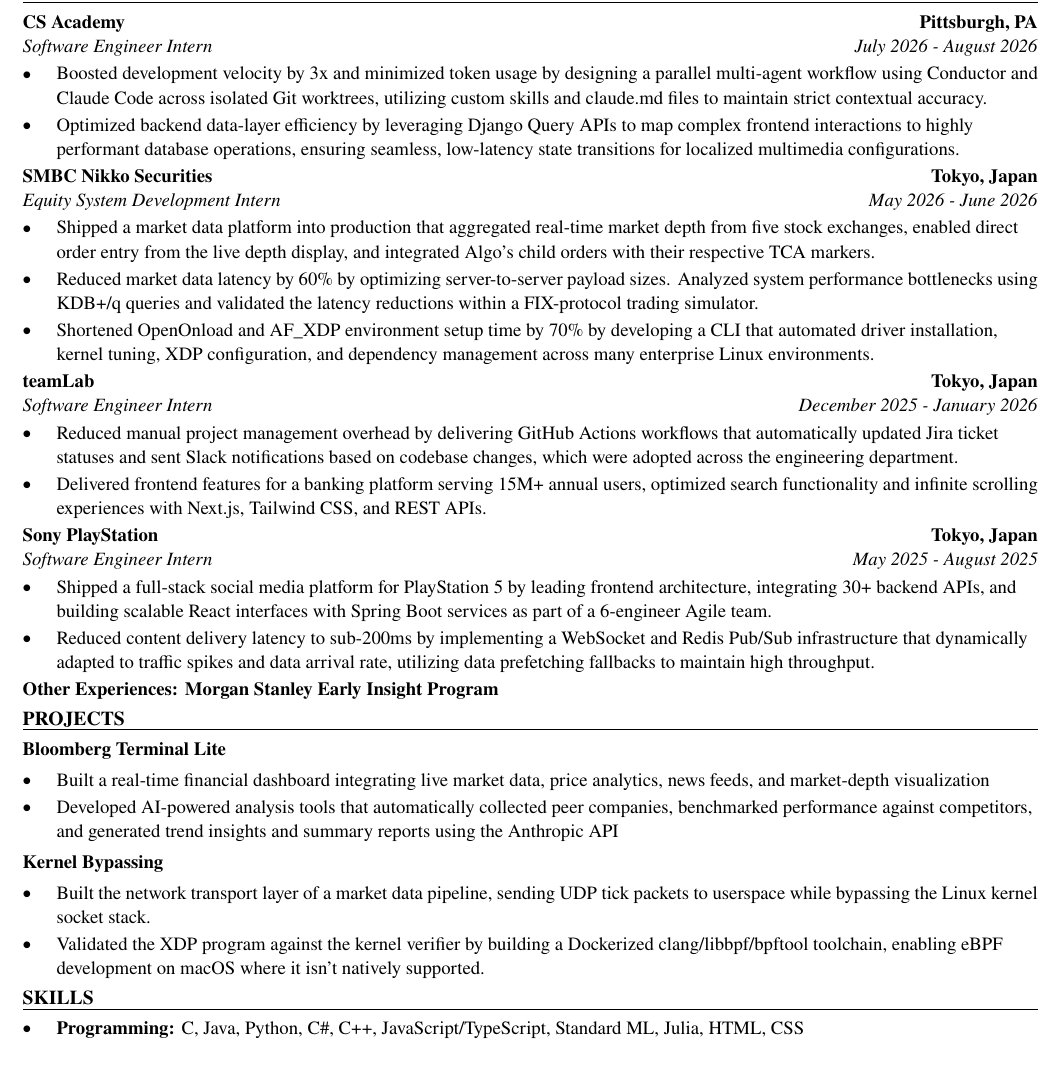
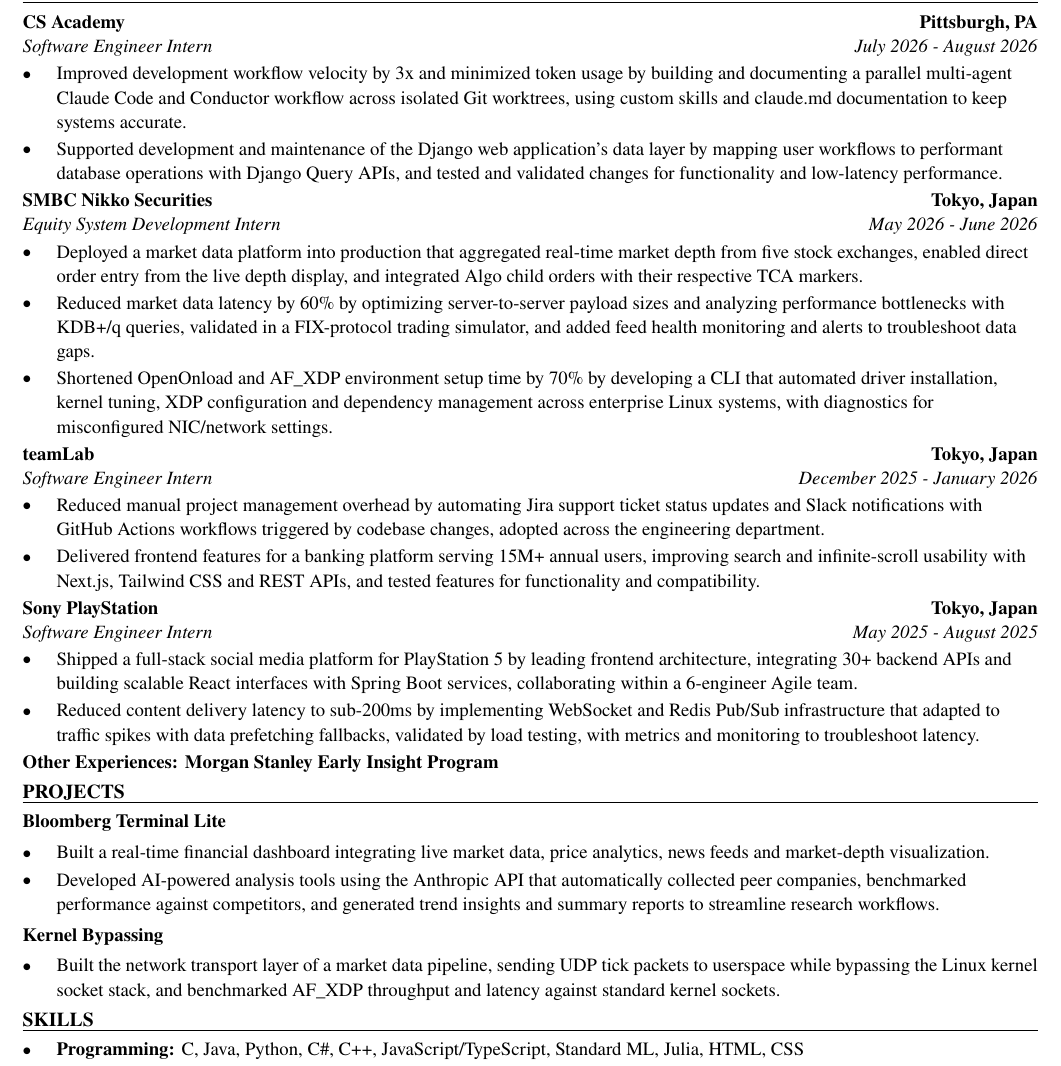
Before and after one commit to xinyichan04/resume, a LaTeX CV (resume.tex): part of the page, cut so that both start at the same text. Compiled offline with pdfLaTeX.

Commit message:
Tailor for Turner Construction: IS Services & Support Intern (or Co-Op) (ATS score 0.0 -> 0.0)

```diff
--- a/resume.tex
+++ b/resume.tex
@@ -52,41 +52,40 @@
 \section*{WORK EXPERIENCE}
 \entry{CS Academy}{Pittsburgh, PA}{Software Engineer Intern}{July 2026 - August 2026}
 \begin{itemize}
-  \item Boosted development velocity by 3x and minimized token usage by designing a parallel multi-agent workflow using Conductor and Claude Code across isolated Git worktrees, utilizing custom skills and claude.md files to maintain strict contextual accuracy.
-  \item Optimized backend data-layer efficiency by leveraging Django Query APIs to map complex frontend interactions to highly performant database operations, ensuring seamless, low-latency state transitions for localized multimedia configurations.
+  \item Improved development workflow velocity by 3x and minimized token usage by building and documenting a parallel multi-agent Claude Code and Conductor workflow across isolated Git worktrees, using custom skills and claude.md documentation to keep systems accurate.
+  \item Supported development and maintenance of the Django web application's data layer by mapping user workflows to performant database operations with Django Query APIs, and tested and validated changes for functionality and low-latency performance.
 \end{itemize}
 
 \entry{SMBC Nikko Securities}{Tokyo, Japan}{Equity System Development Intern}{May 2026 - June 2026}
 \begin{itemize}
-  \item Shipped a market data platform into production that aggregated real-time market depth from five stock exchanges, enabled direct order entry from the live depth display, and integrated Algo's child orders with their respective TCA markers.
-  \item Reduced market data latency by 60\% by optimizing server-to-server payload sizes. Analyzed system performance bottlenecks using KDB+/q queries and validated the latency reductions within a FIX-protocol trading simulator.
-  \item Shortened OpenOnload and AF\_XDP environment setup time by 70\% by developing a CLI that automated driver installation, kernel tuning, XDP configuration, and dependency management across many enterprise Linux environments.
+  \item Deployed a market data platform into production that aggregated real-time market depth from five stock exchanges, enabled direct order entry from the live depth display, and integrated Algo child orders with their respective TCA markers.
+  \item Reduced market data latency by 60\% by optimizing server-to-server payload sizes and analyzing performance bottlenecks with KDB+/q queries, validated in a FIX-protocol trading simulator, and added feed health monitoring and alerts to troubleshoot data gaps.
+  \item Shortened OpenOnload and AF\_XDP environment setup time by 70\% by developing a CLI that automated driver installation, kernel tuning, XDP configuration and dependency management across enterprise Linux systems, with diagnostics for misconfigured NIC/network settings.
 \end{itemize}
 
 \entry{teamLab}{Tokyo, Japan}{Software Engineer Intern}{December 2025 - January 2026}
 \begin{itemize}
-  \item Reduced manual project management overhead by delivering GitHub Actions workflows that automatically updated Jira ticket statuses and sent Slack notifications based on codebase changes, which were adopted across the engineering department.
-  \item Delivered frontend features for a banking platform serving 15M+ annual users, optimized search functionality and infinite scrolling experiences with Next.js, Tailwind CSS, and REST APIs.
+  \item Reduced manual project management overhead by automating Jira support ticket status updates and Slack notifications with GitHub Actions workflows triggered by codebase changes, adopted across the engineering department.
+  \item Delivered frontend features for a banking platform serving 15M+ annual users, improving search and infinite-scroll usability with Next.js, Tailwind CSS and REST APIs, and tested features for functionality and compatibility.
 \end{itemize}
 
 \entry{Sony PlayStation}{Tokyo, Japan}{Software Engineer Intern}{May 2025 - August 2025}
 \begin{itemize}
-  \item Shipped a full-stack social media platform for PlayStation 5 by leading frontend architecture, integrating 30+ backend APIs, and building scalable React interfaces with Spring Boot services as part of a 6-engineer Agile team.
-  \item Reduced content delivery latency to sub-200ms by implementing a WebSocket and Redis Pub/Sub infrastructure that dynamically adapted to traffic spikes and data arrival rate, utilizing data prefetching fallbacks to maintain high throughput.
+  \item Shipped a full-stack social media platform for PlayStation 5 by leading frontend architecture, integrating 30+ backend APIs and building scalable React interfaces with Spring Boot services, collaborating within a 6-engineer Agile team.
+  \item Reduced content delivery latency to sub-200ms by implementing WebSocket and Redis Pub/Sub infrastructure that adapted to traffic spikes with data prefetching fallbacks, validated by load testing, with metrics and monitoring to troubleshoot latency.
 \end{itemize}
 \textbf{Other Experiences: Morgan Stanley Early Insight Program}
 
 \section*{PROJECTS}
 \textbf{Bloomberg Terminal Lite}\par\vspace{2pt}
 \begin{itemize}
-  \item Built a real-time financial dashboard integrating live market data, price analytics, news feeds, and market-depth visualization
-  \item Developed AI-powered analysis tools that automatically collected peer companies, benchmarked performance against competitors, and generated trend insights and summary reports using the Anthropic API
+  \item Built a real-time financial dashboard integrating live market data, price analytics, news feeds and market-depth visualization.
+  \item Developed AI-powered analysis tools using the Anthropic API that automatically collected peer companies, benchmarked performance against competitors, and generated trend insights and summary reports to streamline research workflows.
 \end{itemize}
 \vspace{2pt}
 \textbf{Kernel Bypassing}\par\vspace{2pt}
 \begin{itemize}
-  \item Built the network transport layer of a market data pipeline, sending UDP tick packets to userspace while bypassing the Linux kernel socket stack.
-  \item Validated the XDP program against the kernel verifier by building a Dockerized clang/libbpf/bpftool toolchain, enabling eBPF development on macOS where it isn't natively supported.
+  \item Built the network transport layer of a market data pipeline, sending UDP tick packets to userspace while bypassing the Linux kernel socket stack, and benchmarked AF\_XDP throughput and latency against standard kernel sockets.
 \end{itemize}
 
 \input{skills.tex}
```
